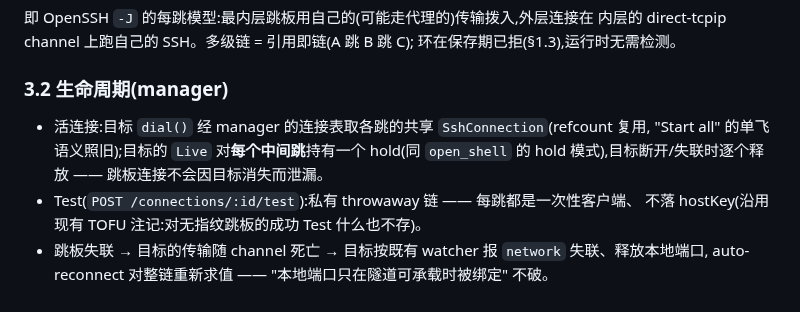
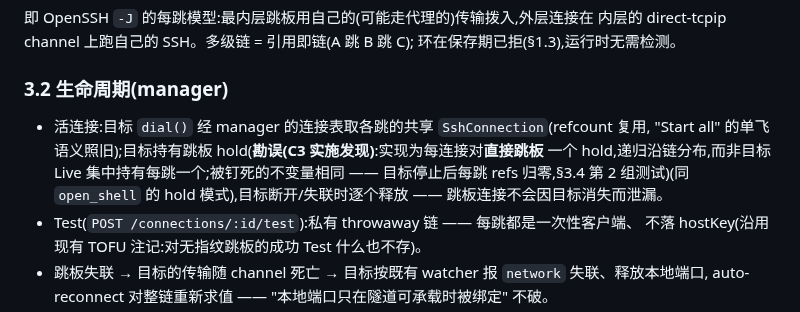
Before and after one commit to young1lin/swiss, a Markdown page: docs/27-ssh-proxy-and-jump-spec.md, the part around the change. Rendered like a GitHub page.

Commit message:
docs: docs/27 errata - per-hop holds are recursive, one per immediate jump (C3 finding)

```diff
--- a/docs/27-ssh-proxy-and-jump-spec.md
+++ b/docs/27-ssh-proxy-and-jump-spec.md
@@ -210,7 +210,9 @@ transport(conn) = 若 conn.jump = Some(j):
 ### 3.2 生命周期(manager)
 
 - 活连接:目标 `dial()` 经 manager 的连接表取各跳的共享 `SshConnection`(refcount 复用,
-  "Start all" 的单飞语义照旧);目标的 `Live` 对**每个中间跳**持有一个 hold(同 `open_shell`
+  "Start all" 的单飞语义照旧);目标持有跳板 hold(**勘误(C3 实施发现)**:实现为每连接对**直接跳板**
+  一个 hold,递归沿链分布,而非目标 Live 集中持有每跳一个;被钉死的不变量相同 —— 目标停止后每跳
+  refs 归零,§3.4 第 2 组测试)(同 `open_shell`
   的 hold 模式),目标断开/失联时逐个释放 —— 跳板连接不会因目标消失而泄漏。
 - Test(`POST /connections/:id/test`):私有 throwaway 链 —— 每跳都是一次性客户端、
   不落 hostKey(沿用现有 TOFU 注记:对无指纹跳板的成功 Test 什么也不存)。
```
